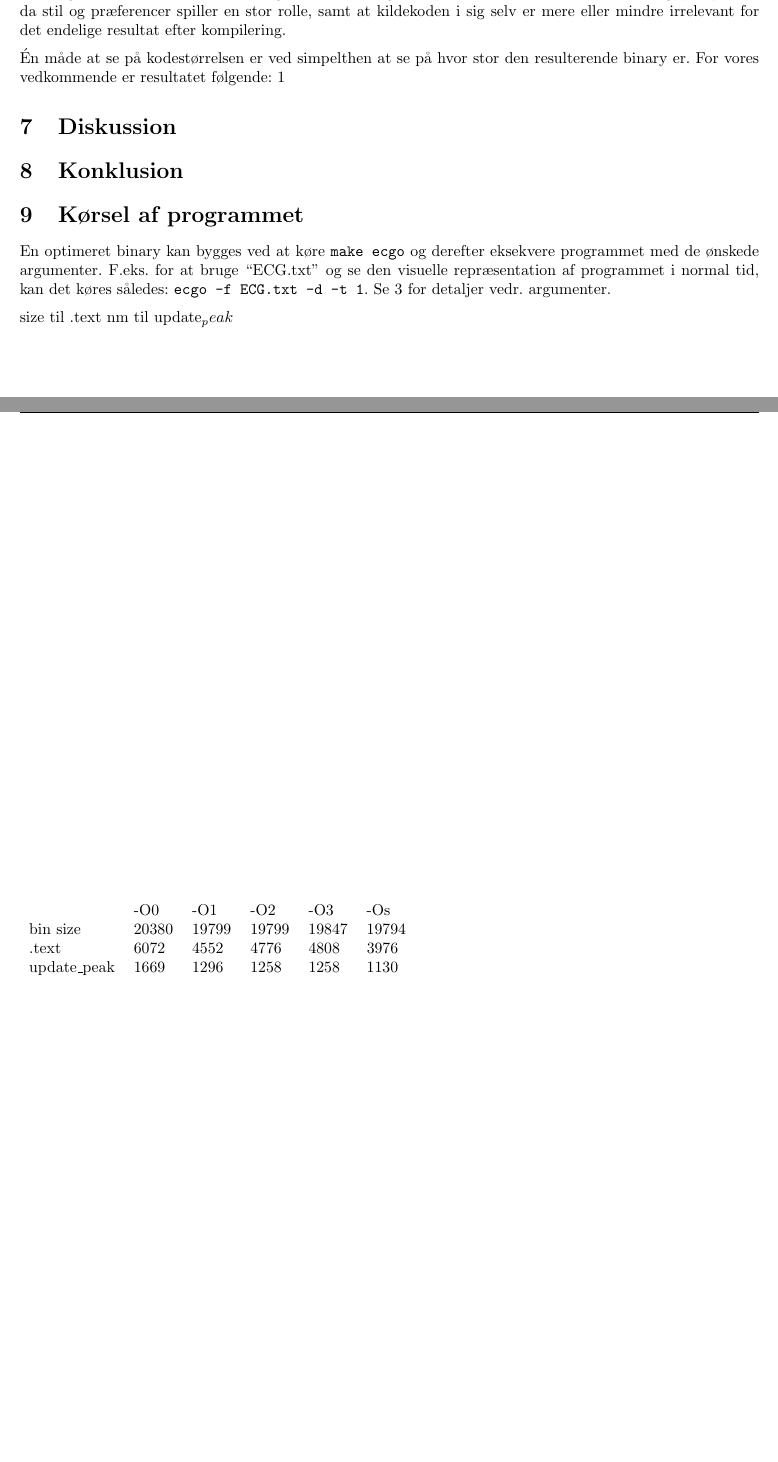
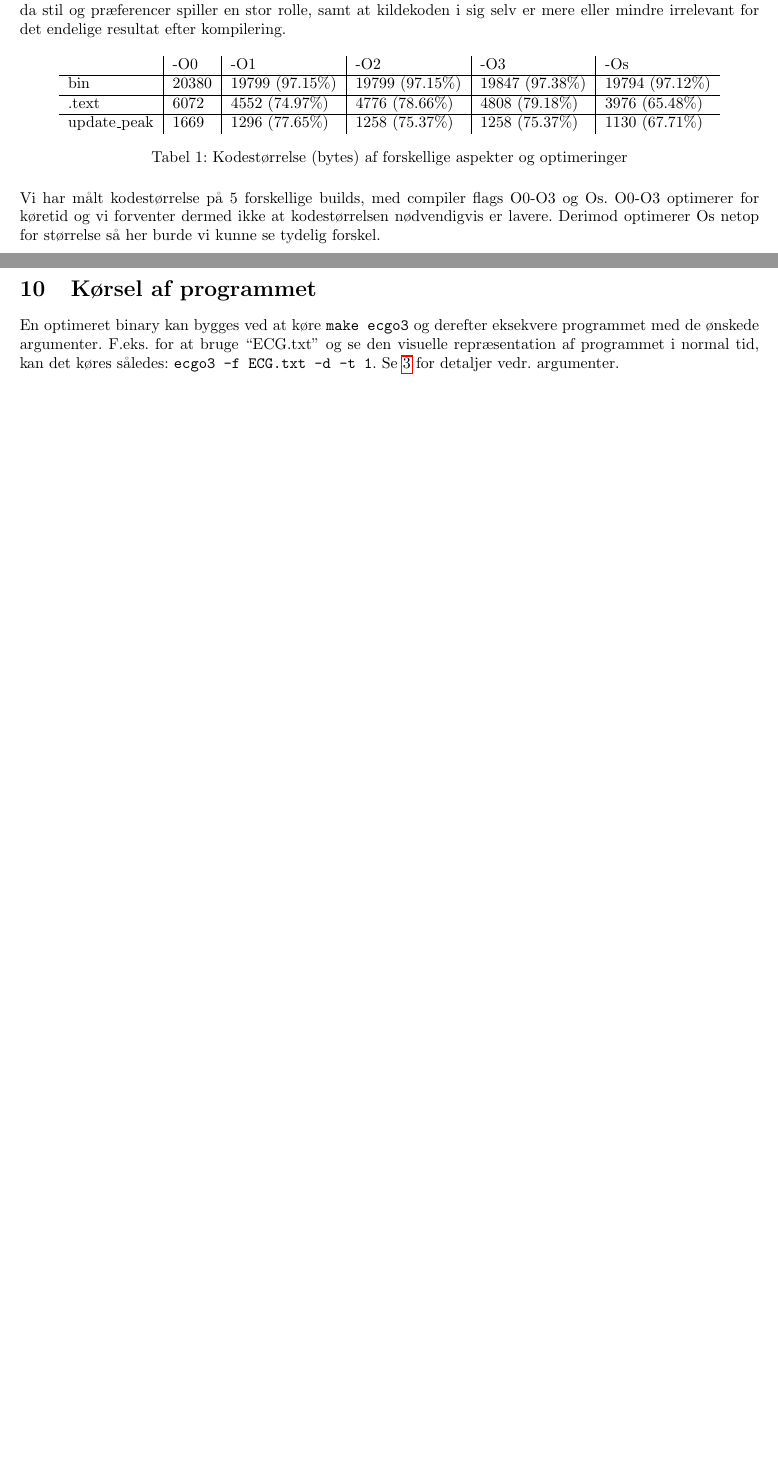
Before and after one commit to mfaerevaag/esys, a LaTeX document (ecg/report/a1.tex): two parts of pages 9 and 10 of 10 before the commit and two parts of pages 9 and 11 of 11 after it, joined at a grey line, cut so that both start at the same text, the shorter picture padded with empty space. Compiled offline with pdfLaTeX; the source files are stored in an older character set and shown here as Unicode.

Commit message:
wrote code size and running time sections, made running time graph, added used zsh scripts

```diff
--- a/ecg/report/a1.tex
+++ b/ecg/report/a1.tex
@@ -10,7 +10,7 @@
 \usepackage{amsmath}
 \usepackage{fancyhdr}
 \usepackage{lastpage}
-%\usepackage{hyperref}
+\usepackage{hyperref}
 \usepackage{parskip}
 \usepackage{abstract}
 \usepackage{url}
@@ -22,6 +22,7 @@
 \usepackage{amsmath}
 \usepackage{graphicx}
 \usepackage{subfigure}
+\usepackage[bottom]{footmisc}
 
 % styling
 \newcommand{\code}[1]{\texttt{#1}}
@@ -241,5 +242,16 @@ Det visuelle output som vises når \code{-d} bruges, er vist i figur \ref{fig:sc
 \subsection{Kodestørrelse}
 Kodestørrelsen varierer afhængig af hvad man undersøger. Først og fremmest ignorerer vi ting som antal linier og karakterer i kildekoden. Det giver ikke mening at se på disse ud fra et hardware mæssigt perspektiv, da stil og præferencer spiller en stor rolle, samt at kildekoden i sig selv er mere eller mindre irrelevant for det endelige resultat efter kompilering.
 
-Én måde at se på kodestørrelsen er ved simpelthen at se på hvor stor den resulterende binary er. For vores vedkommende er resultatet følgende:
-1
+\begin{table}[h]
+  \label{tbl:codesize}
+  \centering
+  \begin{tabular}{l|l|l|l|l|l}
+                 & -O0   & -O1             & -O2             & -O3             & -Os             \\ \hline
+    bin          & 20380 & 19799 (97.15\%) & 19799 (97.15\%) & 19847 (97.38\%) & 19794 (97.12\%) \\ \hline
+    .text        & 6072  & 4552  (74.97\%) & 4776  (78.66\%) & 4808  (79.18\%) & 3976  (65.48\%) \\ \hline
+    update\_peak & 1669  & 1296  (77.65\%) & 1258  (75.37\%) & 1258  (75.37\%) & 1130  (67.71\%) \\
+  \end{tabular}
+  \caption{Kodestørrelse (bytes) af forskellige aspekter og optimeringer}
+\end{table}
+
+Vi har målt kodestørrelse på 5 forskellige builds, med compiler flags O0-O3 og Os. O0-O3 optimerer for køretid og vi forventer dermed ikke at kodestørrelsen nødvendigvis er lavere. Derimod optimerer Os netop for størrelse så her burde vi kunne se tydelig forskel.
@@ -250,18 +276,6 @@ Kodestørrelsen varierer afhængig af hvad man undersøger. Først og fremmest i
 \section{Konklusion}
 
 \section{Kørsel af programmet}
-En optimeret binary kan bygges ved at køre \code{make ecgo} og derefter eksekvere programmet med de ønskede argumenter. F.eks. for at bruge ``ECG.txt'' og se den visuelle repræsentation af programmet i normal tid, kan det køres således: \code{ecgo -f ECG.txt -d -t 1}. Se \ref{sec:design} for detaljer vedr. argumenter.
-
-size til .text
-nm til update_peak
-
-\begin{table}[h]
-  \begin{tabular}{llllll}
-                 & -O0   & -O1   & -O2   & -O3   & -Os   \\
-    bin size     & 20380 & 19799 & 19799 & 19847 & 19794 \\
-    .text        & 6072  & 4552  & 4776  & 4808  & 3976  \\
-    update\_peak & 1669  & 1296  & 1258  & 1258  & 1130
-  \end{tabular}
-\end{table}
+En optimeret binary kan bygges ved at køre \code{make ecgo3} og derefter eksekvere programmet med de ønskede argumenter. F.eks. for at bruge ``ECG.txt'' og se den visuelle repræsentation af programmet i normal tid, kan det køres således: \code{ecgo3 -f ECG.txt -d -t 1}. Se \ref{sec:design} for detaljer vedr. argumenter.
 
 \end{document}
```
Also changed, not shown: ecg/report/zsh.txt (added, +5 -0 lines), ecg/report/graphs/running_time.pdf (added), ecg/report/a1.tex (14 more changed lines), 1 other file.
